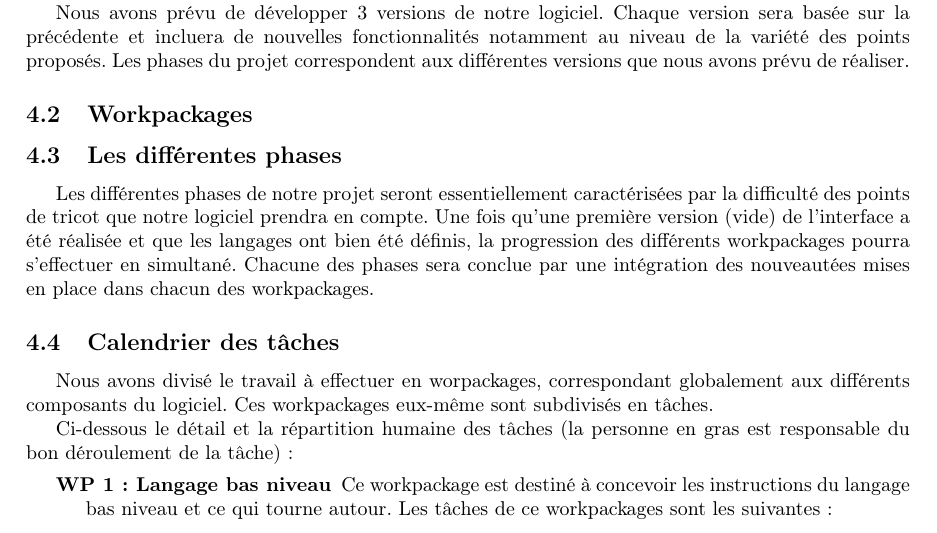
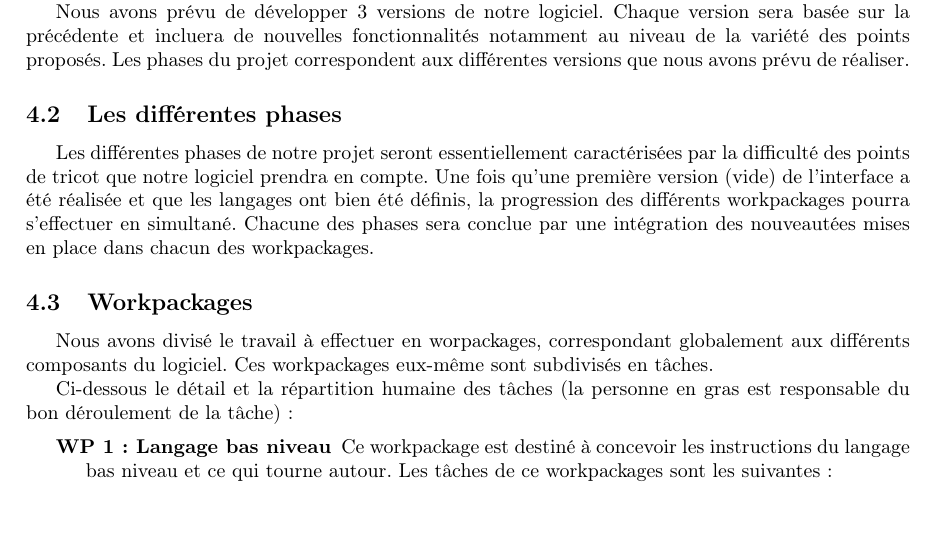
Before and after one commit to TriComp/Documents, a LaTeX document (proposal.tex): part of page 4 of 6, cut so that both start at the same text. Compiled offline with pdfLaTeX.

Commit message:
[Proposal] J'avais fait des bêtises en réglant les conflits

```diff
--- a/proposal.tex
+++ b/proposal.tex
@@ -204,9 +204,6 @@ Les phases du projet correspondent aux différentes versions que nous avons pré
 
 % Ici descriptifs de ce qu'il y aura ds les différentes version, agathe ?
 
-\subsection{Workpackages}
-
-
 
 \subsection{Les différentes phases}
 
@@ -216,7 +213,8 @@ Une fois qu'une première version (vide) de l'interface a été réalisée et qu
 différents workpackages pourra s'effectuer en simultané. Chacune des phases sera conclue par une intégration des nouveautées mises en
 place dans chacun des workpackages.
 
-\subsection{Calendrier des tâches}
+
+\subsection{Workpackages}
 
 Nous avons divisé le travail à effectuer en worpackages, correspondant globalement aux différents composants du logiciel. Ces workpackages eux-même sont subdivisés en tâches.
 
```
